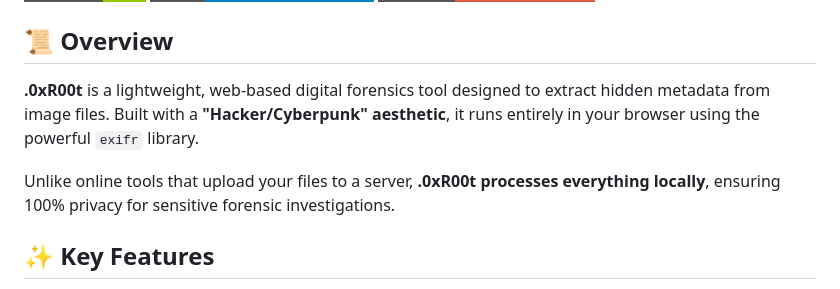
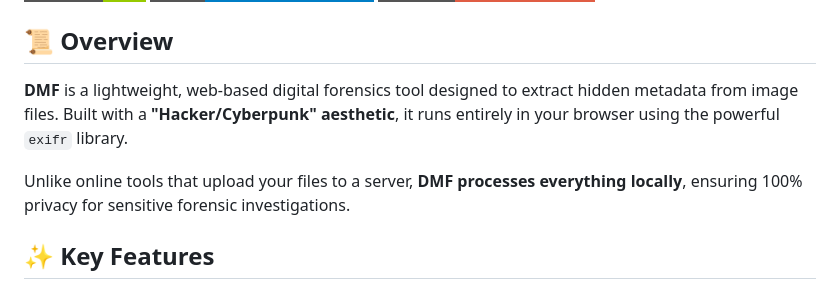
Before and after one commit to rehan-qx/Metadata-Analyzer, a Markdown page: README.md, the part around the change. Rendered like a GitHub page; badges without logos.

Commit message:
Rename tool from .0xR00t to DMF
Updated the tool name from '.0xR00t' to 'DMF' in the README.

```diff
--- a/README.md
+++ b/README.md
@@ -9,9 +9,9 @@
 
 ## 📜 Overview
 
-**.0xR00t** is a lightweight, web-based digital forensics tool designed to extract hidden metadata from image files. Built with a **"Hacker/Cyberpunk" aesthetic**, it runs entirely in your browser using the powerful `exifr` library.
+**DMF** is a lightweight, web-based digital forensics tool designed to extract hidden metadata from image files. Built with a **"Hacker/Cyberpunk" aesthetic**, it runs entirely in your browser using the powerful `exifr` library.
 
-Unlike online tools that upload your files to a server, **.0xR00t processes everything locally**, ensuring 100% privacy for sensitive forensic investigations.
+Unlike online tools that upload your files to a server, **DMF processes everything locally**, ensuring 100% privacy for sensitive forensic investigations.
 
 ## ✨ Key Features
 
```
